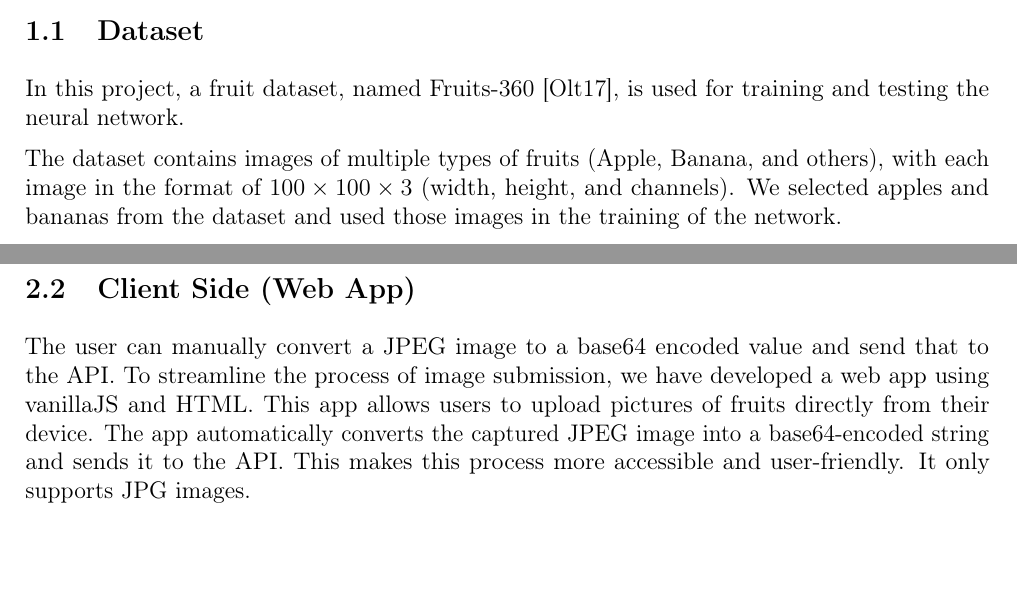
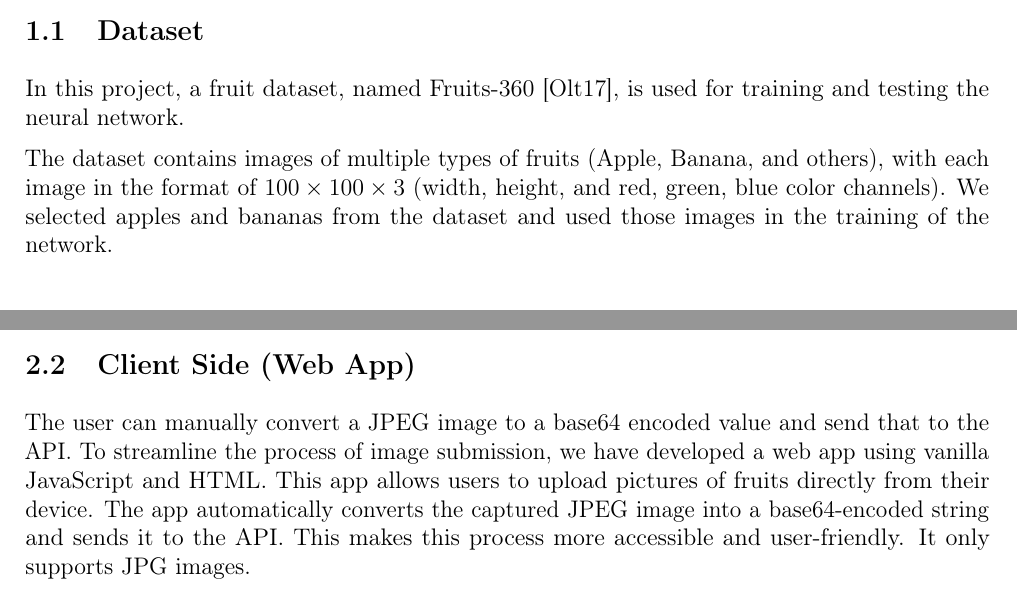
Before and after one commit to Derk-B/fruitlens, a LaTeX paper (report.tex): two parts of pages 2 and 5 of 6, joined at a grey line, cut so that both start at the same text. Compiled offline with pdfLaTeX.

Commit message:
Updates from Overleaf

```diff
--- a/report.tex
+++ b/report.tex
@@ -28,7 +28,7 @@ This report outlines a group project as part of the Functional Programming cours
 \subsection{Dataset}
 In this project, a fruit dataset, named Fruits-360 \cite{oltean_fruits-360_2017}, is used for training and testing the neural network.
 
-The dataset contains images of multiple types of fruits (Apple, Banana, and others), with each image in the format of $100 \times 100 \times 3$ (width, height, and channels). We selected apples and bananas from the dataset and used those images in the training of the network.
+The dataset contains images of multiple types of fruits (Apple, Banana, and others), with each image in the format of $100 \times 100 \times 3$ (width, height, and red, green, blue color channels). We selected apples and bananas from the dataset and used those images in the training of the network.
 
 % \input{lib/CNN.lhs}
 
@@ -175,23 +175,13 @@ The most important part of this project is running on the server side. This incl
 
 \subsection{Client Side (Web App)}
 The user can manually convert a JPEG image to a base64 encoded value and send that to the API.
-To streamline the process of image submission, we have developed a web app using vanillaJS and HTML. This app allows users to upload pictures of fruits directly from their device. The app automatically converts the captured JPEG image into a base64-encoded string and sends it to the API. This makes this process more accessible and user-friendly. It only supports JPG images.
+To streamline the process of image submission, we have developed a web app using vanilla JavaScript and HTML. This app allows users to upload pictures of fruits directly from their device. The app automatically converts the captured JPEG image into a base64-encoded string and sends it to the API. This makes this process more accessible and user-friendly. It only supports JPG images.
 
 Once the image is sent to the API, it is processed by a neural network, which predicts the type of fruit in the image. The prediction is then sent back to the app. Finally, the app displays the predicted fruit label to the user.
 
 The code for the app has been omitted from this report, as it was deemed less relevant due to the absence of Haskell code.
 
 \input{Howto.tex}
-
-% \input{lib/Syntax.lhs}
-
-% \input{lib/Prove.lhs}
-
-% \input{lib/Visual.lhs}
-
-% \input{exec/Main.lhs}
-
-% \input{test/simpletests.lhs}
 
 \input{Conclusion.tex}
 
```
